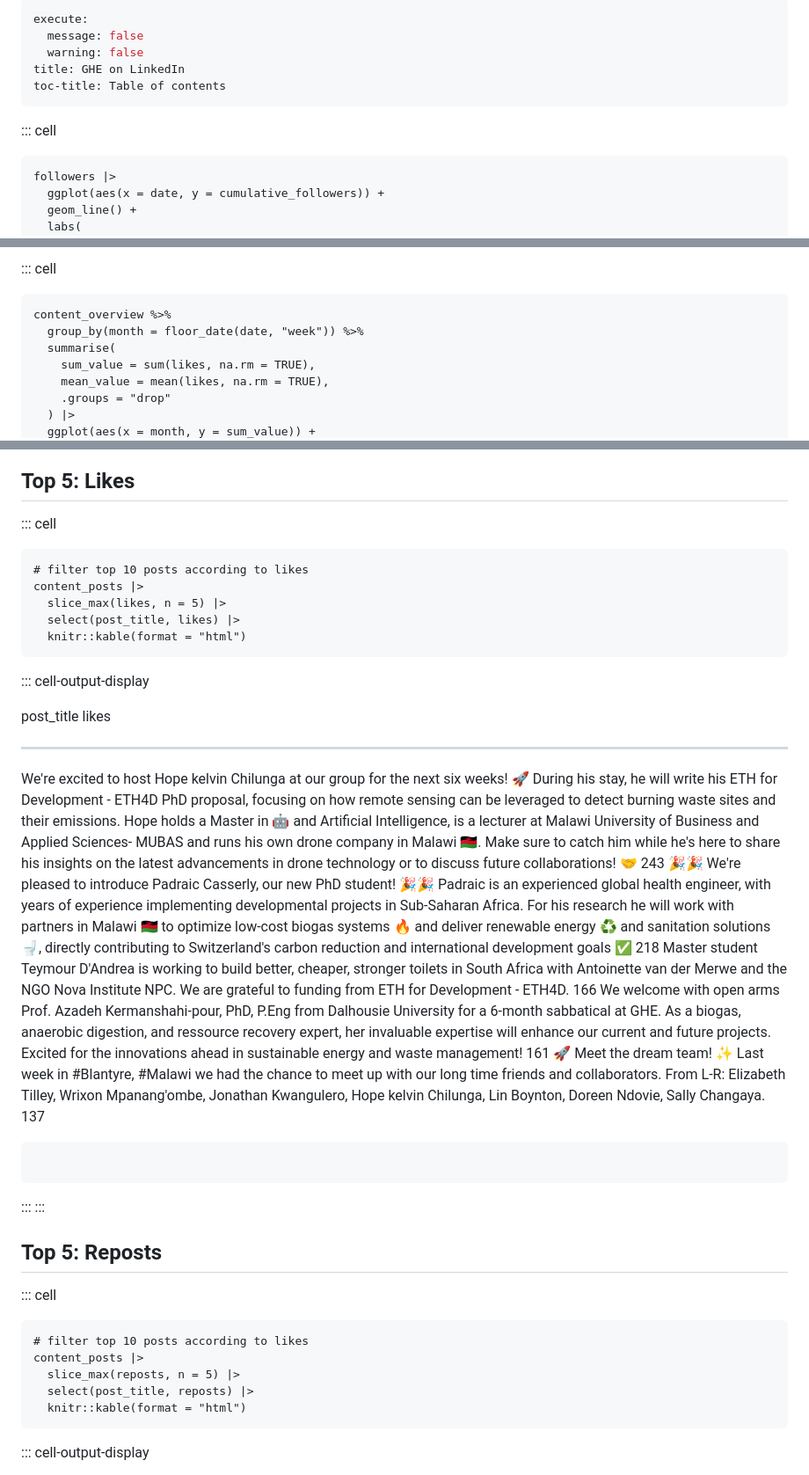
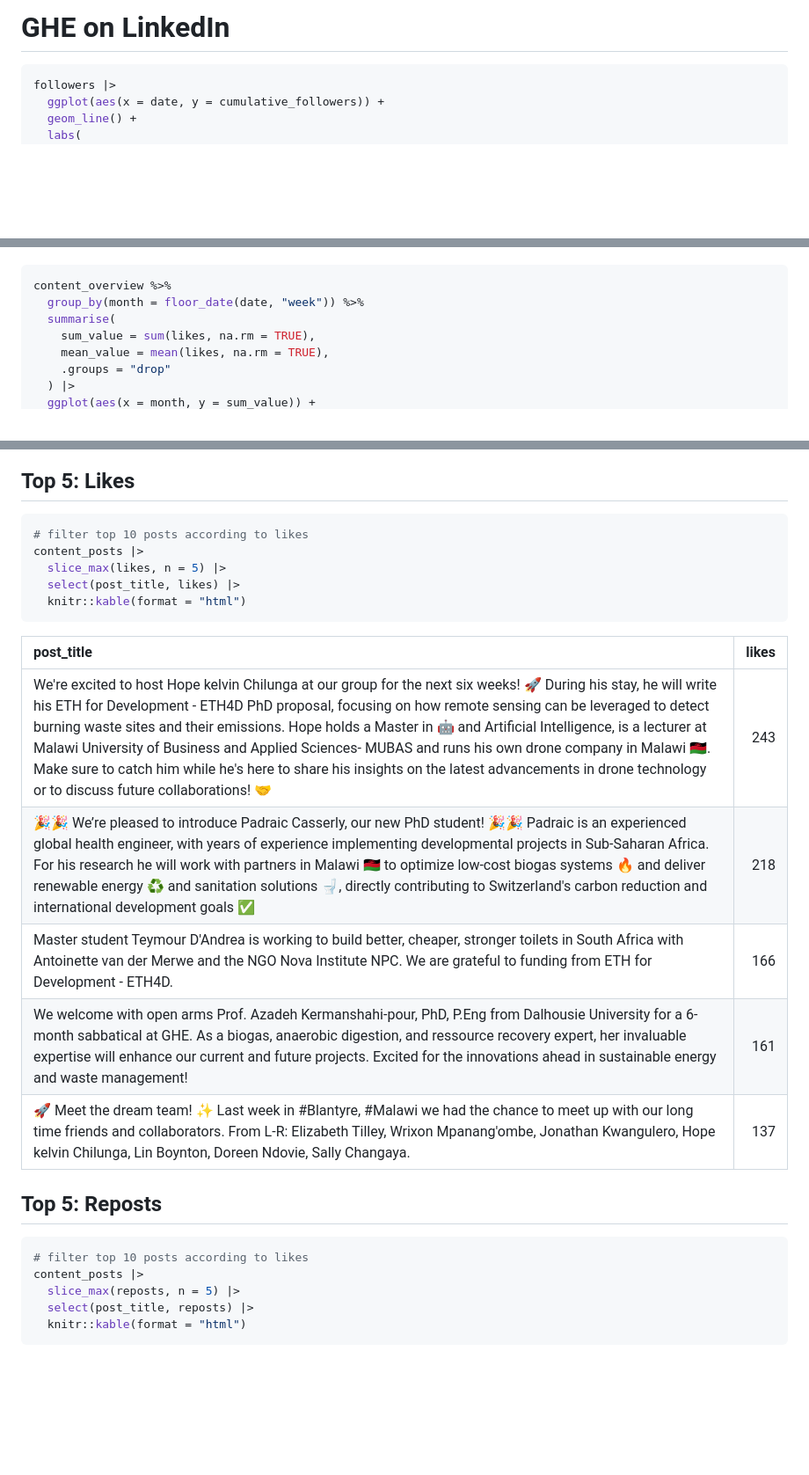
Before and after one commit to Global-Health-Engineering/ghedata-code, a Markdown page: linkedin/README.md, 3 parts joined by grey strips. Shown: that part at 88% size. GitHub-like rendering; blank space fills up the shorter version.

````diff
--- a/linkedin/README.md
+++ b/linkedin/README.md
@@ -1,13 +1,7 @@
----
-execute:
-  message: false
-  warning: false
-title: GHE on LinkedIn
-toc-title: Table of contents
----
+# GHE on LinkedIn
 
-::: cell
-``` {.r .cell-code}
+
+``` r
 followers |>
   ggplot(aes(x = date, y = cumulative_followers)) +
   geom_line() +
@@ -25,6 +16,5 @@ followers |>
 
-::: cell
-``` {.r .cell-code}
+``` r
 content_overview %>%
   group_by(month = floor_date(date, "week")) %>%
   summarise(
@@ -101,8 +80,7 @@ content_overview %>%
 
 ## Top 5: Likes
 
-::: cell
-``` {.r .cell-code}
+``` r
 # filter top 10 posts according to likes
 content_posts |>
   slice_max(likes, n = 5) |>
@@ -110,29 +88,21 @@ content_posts |>
   knitr::kable(format = "html")
 ```
 
-::: cell-output-display
 <div>
 
-  post_title                                                                                                                                                                                                                                                                                                                                                                                                                                                                                                                                                                                                  likes
-  --------------------------------------------------------------------------------------------------------------------------------------------------------------------------------------------------------------------------------------------------------------------------------------------------------------------------------------------------------------------------------------------------------------------------------------------------------------------------------------------------------------------------------------------------------------------------------------------------------- -------
-  We\'re excited to host Hope kelvin Chilunga at our group for the next six weeks! 🚀 During his stay, he will write his ETH for Development - ETH4D PhD proposal, focusing on how remote sensing can be leveraged to detect burning waste sites and their emissions. Hope holds a Master in 🤖 and Artificial Intelligence, is a lecturer at Malawi University of Business and Applied Sciences- MUBAS and runs his own drone company in Malawi 🇲🇼. Make sure to catch him while he\'s here to share his insights on the latest advancements in drone technology or to discuss future collaborations! 🤝       243
-  🎉🎉 We're pleased to introduce Padraic Casserly, our new PhD student! 🎉🎉 Padraic is an experienced global health engineer, with years of experience implementing developmental projects in Sub-Saharan Africa. For his research he will work with partners in Malawi 🇲🇼 to optimize low-cost biogas systems 🔥 and deliver renewable energy ♻️ and sanitation solutions 🚽, directly contributing to Switzerland\'s carbon reduction and international development goals ✅                                                                                                                                218
-  Master student Teymour D\'Andrea is working to build better, cheaper, stronger toilets in South Africa with Antoinette van der Merwe and the NGO Nova Institute NPC. We are grateful to funding from ETH for Development - ETH4D.                                                                                                                                                                                                                                                                                                                                                                             166
-  We welcome with open arms Prof. Azadeh Kermanshahi-pour, PhD, P.Eng from Dalhousie University for a 6-month sabbatical at GHE. As a biogas, anaerobic digestion, and ressource recovery expert, her invaluable expertise will enhance our current and future projects. Excited for the innovations ahead in sustainable energy and waste management!                                                                                                                                                                                                                                                          161
-  🚀 Meet the dream team! ✨ Last week in #Blantyre, #Malawi we had the chance to meet up with our long time friends and collaborators. From L-R: Elizabeth Tilley, Wrixon Mpanang\'ombe, Jonathan Kwangulero, Hope kelvin Chilunga, Lin Boynton, Doreen Ndovie, Sally Changaya.                                                                                                                                                                                                                                                                                                                                137
-
-```{=html}
-
-```
+| post_title                                                                                                                                                                                                                                                                                                                                                                                                                                                                                                                                                                                            | likes |
+|:------------------------------------------------------------------------------------------------------------------------------------------------------------------------------------------------------------------------------------------------------------------------------------------------------------------------------------------------------------------------------------------------------------------------------------------------------------------------------------------------------------------------------------------------------------------------------------------------------|------:|
+| We're excited to host Hope kelvin Chilunga at our group for the next six weeks! 🚀 During his stay, he will write his ETH for Development - ETH4D PhD proposal, focusing on how remote sensing can be leveraged to detect burning waste sites and their emissions. Hope holds a Master in 🤖 and Artificial Intelligence, is a lecturer at Malawi University of Business and Applied Sciences- MUBAS and runs his own drone company in Malawi 🇲🇼. Make sure to catch him while he's here to share his insights on the latest advancements in drone technology or to discuss future collaborations! 🤝 |   243 |
+| 🎉🎉 We’re pleased to introduce Padraic Casserly, our new PhD student! 🎉🎉 Padraic is an experienced global health engineer, with years of experience implementing developmental projects in Sub-Saharan Africa. For his research he will work with partners in Malawi 🇲🇼 to optimize low-cost biogas systems 🔥 and deliver renewable energy ♻️ and sanitation solutions 🚽, directly contributing to Switzerland's carbon reduction and international development goals ✅                                                                                                                         |   218 |
+| Master student Teymour D'Andrea is working to build better, cheaper, stronger toilets in South Africa with Antoinette van der Merwe and the NGO Nova Institute NPC. We are grateful to funding from ETH for Development - ETH4D.                                                                                                                                                                                                                                                                                                                                                                      |   166 |
+| We welcome with open arms Prof. Azadeh Kermanshahi-pour, PhD, P.Eng from Dalhousie University for a 6-month sabbatical at GHE. As a biogas, anaerobic digestion, and ressource recovery expert, her invaluable expertise will enhance our current and future projects. Excited for the innovations ahead in sustainable energy and waste management!                                                                                                                                                                                                                                                  |   161 |
+| 🚀 Meet the dream team! ✨ Last week in \#Blantyre, \#Malawi we had the chance to meet up with our long time friends and collaborators. From L-R: Elizabeth Tilley, Wrixon Mpanang'ombe, Jonathan Kwangulero, Hope kelvin Chilunga, Lin Boynton, Doreen Ndovie, Sally Changaya.                                                                                                                                                                                                                                                                                                                       |   137 |
 
 </div>
-:::
-:::
 
 ## Top 5: Reposts
 
-::: cell
-``` {.r .cell-code}
+``` r
 # filter top 10 posts according to likes
 content_posts |>
   slice_max(reposts, n = 5) |>
@@ -140,6 +110,5 @@ content_posts |>
   knitr::kable(format = "html")
 ```
 
-::: cell-output-display
 <div>
 
````
Also changed, not shown: other parts of linkedin/README.md (+22 -50 lines).
